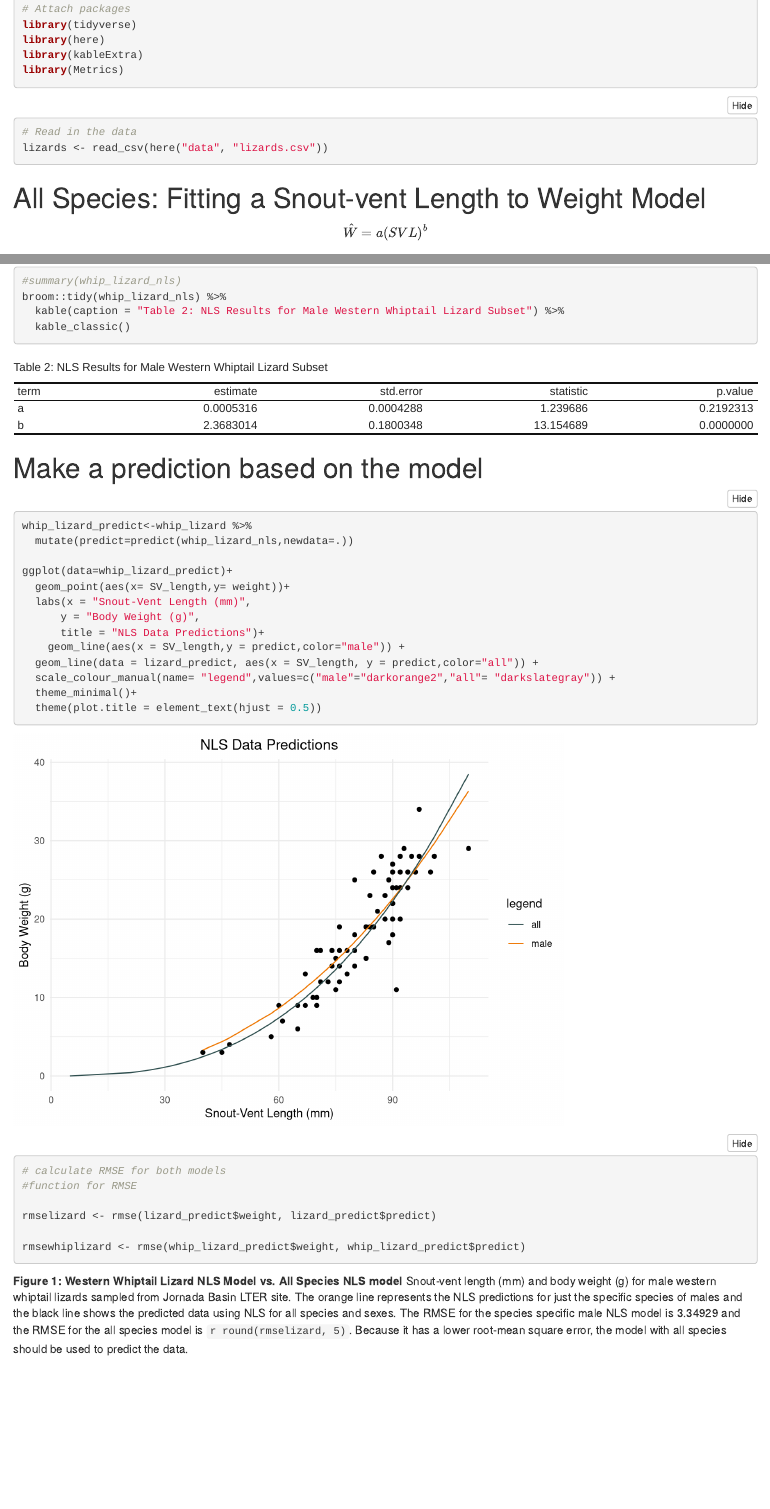
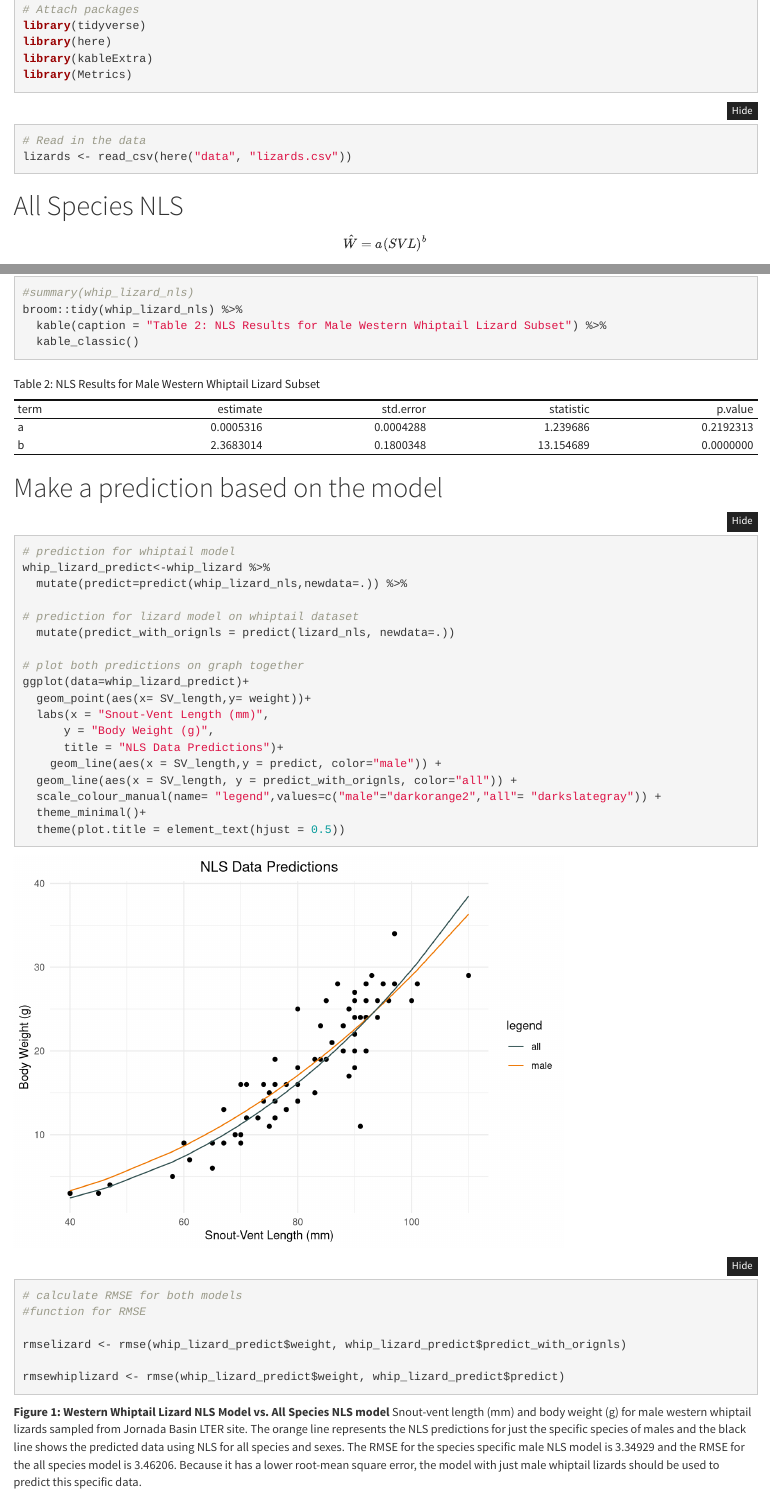
Before and after one commit to kat-rosencrance/esm244_a2, an R Markdown document (task 2/a2_task2_rosencrance_katherine.Rmd): the page in a window 1100 px wide, from 390 px down before the commit and from 460 px down after it, so that both start at the same text, and a second part further down, joined at a grey line. Rendered offline with R 4.5, knitr and Pandoc, with nearby package versions; folded parts are opened.

Commit message:
finalizing

````diff
--- a/task 2/a2_task2_rosencrance_katherine.Rmd
+++ b/task 2/a2_task2_rosencrance_katherine.Rmd
@@ -6,9 +6,11 @@ date: "2023-02-14"
 output:
   html_document:
     code_folding: hide
+    theme: cosmo
 ---
 # Overview
 This report explores parameters of a length to weight model for lizard populations in New Mexico. Data were collected from 1989-2006 using pitfall traps at Jornada Basin LTER. Variables measured include species, sex, recapture status, snout-vent length, total length, weight, and whether tail is broken or whole (Lightfoot et al., 2020). This analysis will compare nonlinear least squares models for all lizard species and a subset of male Western Whiptail lizard (*Cnemidophorus tigrisatus*).
+
 # Setup
 ```{r setup, echo = TRUE, warning = FALSE, message = FALSE}
 knitr::opts_chunk$set(echo = TRUE, warning = FALSE, message = FALSE)
@@ -27,7 +29,7 @@ library(Metrics)
 lizards <- read_csv(here("data", "lizards.csv"))
 ```
 
-# All Species: Fitting a Snout-vent Length to Weight Model
+# All Species NLS
 \begin{equation}
 \hat{W}=a(SVL)^b
 \end{equation}
@@ -132,16 +134,21 @@ broom::tidy(whip_lizard_nls) %>%
 ```
 # Make a prediction based on the model
 ```{r}
+# prediction for whiptail model
 whip_lizard_predict<-whip_lizard %>%
-  mutate(predict=predict(whip_lizard_nls,newdata=.))
+  mutate(predict=predict(whip_lizard_nls,newdata=.)) %>%
 
+# prediction for lizard model on whiptail dataset
+  mutate(predict_with_orignls = predict(lizard_nls, newdata=.))
+
+# plot both predictions on graph together
 ggplot(data=whip_lizard_predict)+
   geom_point(aes(x= SV_length,y= weight))+
   labs(x = "Snout-Vent Length (mm)",
       y = "Body Weight (g)",
       title = "NLS Data Predictions")+
-    geom_line(aes(x = SV_length,y = predict,color="male")) +
-  geom_line(data = lizard_predict, aes(x = SV_length, y = predict,color="all")) +
+    geom_line(aes(x = SV_length,y = predict, color="male")) +
+  geom_line(aes(x = SV_length, y = predict_with_orignls, color="all")) +
   scale_colour_manual(name= "legend",values=c("male"="darkorange2","all"= "darkslategray")) +
   theme_minimal()+
   theme(plot.title = element_text(hjust = 0.5))
@@ -149,14 +156,14 @@ ggplot(data=whip_lizard_predict)+
 # calculate RMSE for both models
 #function for RMSE
 
-rmselizard <- rmse(lizard_predict$weight, lizard_predict$predict)
+rmselizard <- rmse(whip_lizard_predict$weight, whip_lizard_predict$predict_with_orignls)
 
 rmsewhiplizard <- rmse(whip_lizard_predict$weight, whip_lizard_predict$predict)
 
 
 ```
 
-**Figure 1: Western Whiptail Lizard NLS Model vs. All Species NLS model** Snout-vent length (mm) and body weight (g) for male western whiptail lizards sampled from Jornada Basin LTER site. The orange line represents the NLS predictions for just the specific species of males and the black line shows the predicted data using NLS for all species and sexes. The RMSE for the species specific male NLS model is `r round(rmsewhiplizard, 5)`  and the RMSE for the all species model is ` r round(rmselizard, 5)`. Because it has a lower root-mean square error, the model with all species should be used to predict the data.
+**Figure 1: Western Whiptail Lizard NLS Model vs. All Species NLS model** Snout-vent length (mm) and body weight (g) for male western whiptail lizards sampled from Jornada Basin LTER site. The orange line represents the NLS predictions for just the specific species of males and the black line shows the predicted data using NLS for all species and sexes. The RMSE for the species specific male NLS model is `r round(rmsewhiplizard, 5)`  and the RMSE for the all species model is `r round(rmselizard, 5)`. Because it has a lower root-mean square error, the model with just male whiptail lizards should be used to predict this specific data.
 
 # Citation
 
````
Also changed, not shown: task 1/a2_task1_rosencrance_katherine.Rmd (+2 -2 lines), task 1/a2_task1_rosencrance_katherine.html, task 2/a2_task2_rosencrance_katherine.html.
